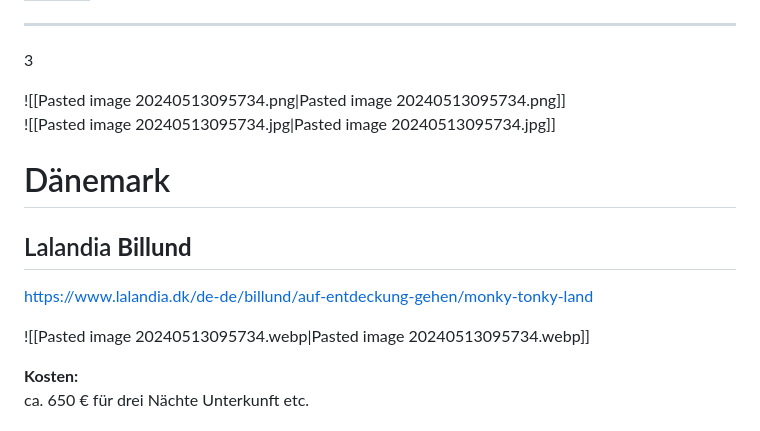
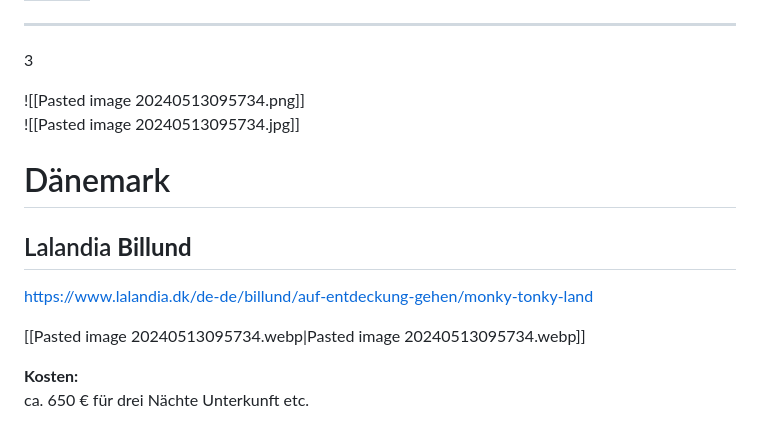
Before and after one commit to Talado/talado.github.io, a Markdown page: docs/Elternzeit Urlaub.md, the part around the change. Rendered like a GitHub page.

```diff
--- a/docs/Elternzeit Urlaub.md
+++ b/docs/Elternzeit Urlaub.md
@@ -4,8 +4,8 @@ share: true
 ---
 3
 
-![[Pasted image 20240513095734.png|Pasted image 20240513095734.png]]
-![[Pasted image 20240513095734.jpg|Pasted image 20240513095734.jpg]]
+![[Pasted image 20240513095734.png]]
+![[Pasted image 20240513095734.jpg]]
 
 # Dänemark
 
@@ -13,7 +13,7 @@ share: true
 
 https://www.lalandia.dk/de-de/billund/auf-entdeckung-gehen/monky-tonky-land
 
-![[Pasted image 20240513095734.webp|Pasted image 20240513095734.webp]]
+[[Pasted image 20240513095734.webp|Pasted image 20240513095734.webp]]
 
 **Kosten:**
 ca. 650 € für drei Nächte Unterkunft etc.
```
